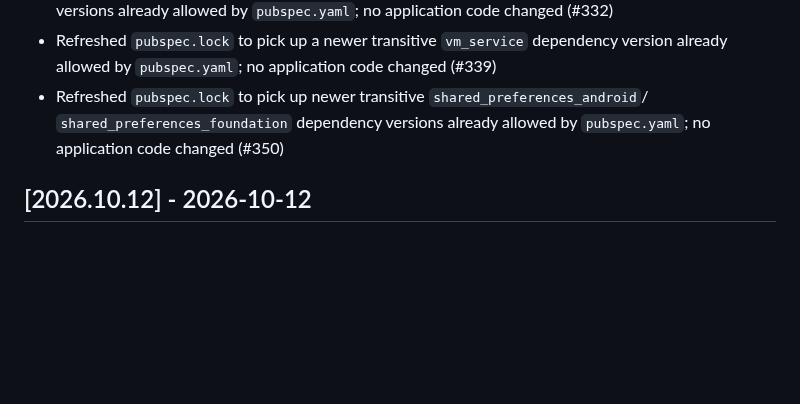
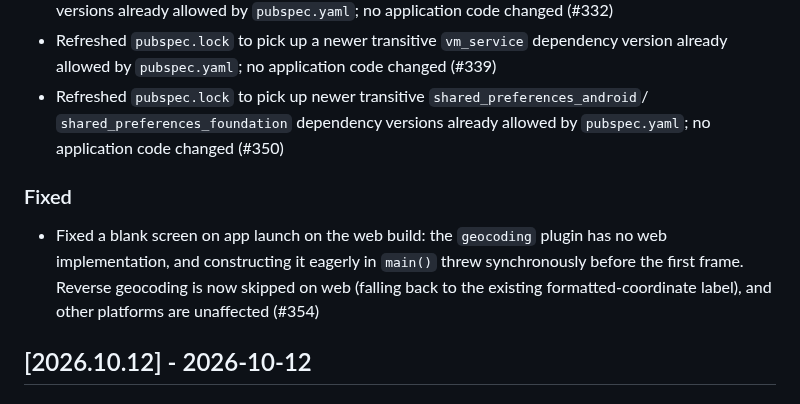
Before and after one commit to huseyinsaht/BeachIQ, a Markdown page: CHANGELOG.md, the part around the change. GitHub-like rendering; blank space fills up the shorter version.

```diff
--- a/CHANGELOG.md
+++ b/CHANGELOG.md
@@ -86,6 +86,13 @@ All notable changes to this project are documented here. Format loosely follows
 - Refreshed `pubspec.lock` to pick up newer transitive `shared_preferences_android`/
   `shared_preferences_foundation` dependency versions already allowed by
   `pubspec.yaml`; no application code changed (#350)
+
+### Fixed
+
+- Fixed a blank screen on app launch on the web build: the `geocoding` plugin has no
+  web implementation, and constructing it eagerly in `main()` threw synchronously
+  before the first frame. Reverse geocoding is now skipped on web (falling back to
+  the existing formatted-coordinate label), and other platforms are unaffected (#354)
 
 ## [2026.10.12] - 2026-10-12
 
```
Also changed, not shown: docs/architecture.md (+9 -3 lines), docs/features.md (+3 -1 lines).
